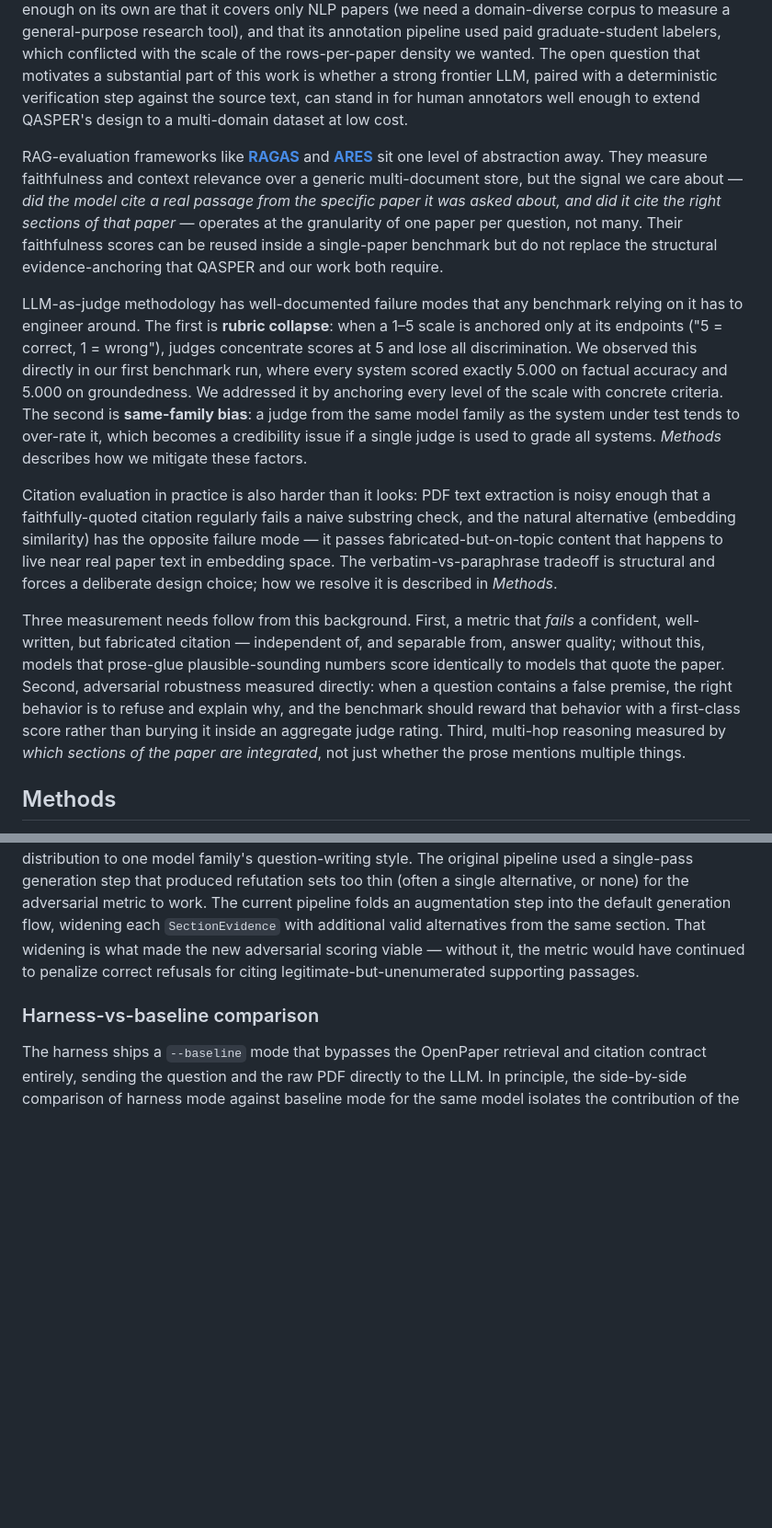
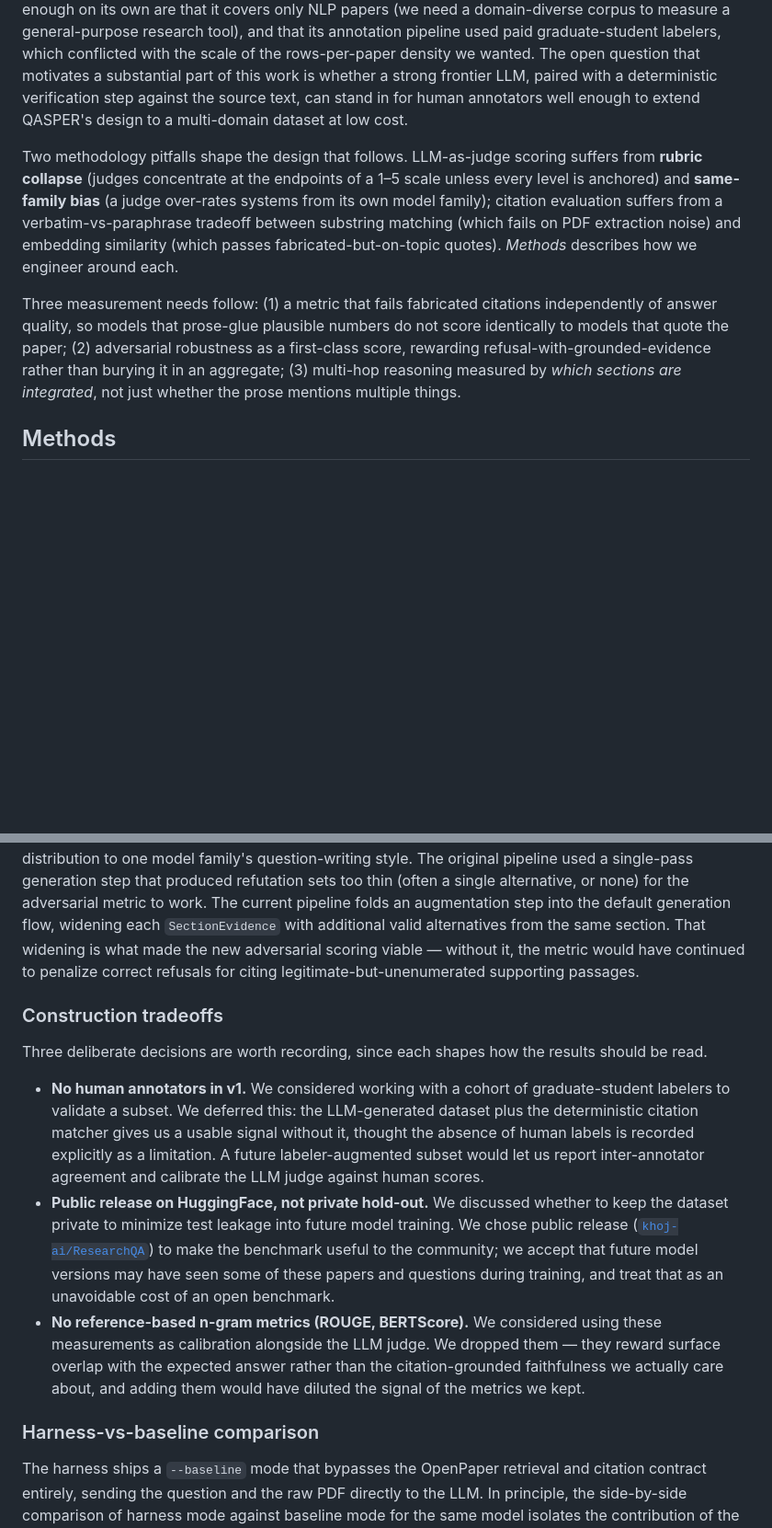
Before and after one commit to khoj-ai/openpaper, a Markdown page: server/evals/paper.md, 2 parts joined by grey strips. Shown at 92% size. Drawn GitHub-style; blank space fills up the shorter version.

```diff
--- a/server/evals/paper.md
+++ b/server/evals/paper.md
@@ -10,13 +10,9 @@ Question-answering benchmarks for scientific papers have a longer history than b
 
 The closest fit to our needs is [**QASPER**](https://arxiv.org/abs/2105.03011): a curated corpus of NLP papers with questions, answers, and supporting evidence extracted by human annotators. QASPER's design choices — paper-level scope, evidence-anchored answers, multiple question types — directly inform ours. The two reasons it was not enough on its own are that it covers only NLP papers (we need a domain-diverse corpus to measure a general-purpose research tool), and that its annotation pipeline used paid graduate-student labelers, which conflicted with the scale of the rows-per-paper density we wanted. The open question that motivates a substantial part of this work is whether a strong frontier LLM, paired with a deterministic verification step against the source text, can stand in for human annotators well enough to extend QASPER's design to a multi-domain dataset at low cost.
 
-RAG-evaluation frameworks like [**RAGAS**](https://docs.ragas.io/en/stable/) and [**ARES**](https://arxiv.org/abs/2311.09476) sit one level of abstraction away. They measure faithfulness and context relevance over a generic multi-document store, but the signal we care about — *did the model cite a real passage from the specific paper it was asked about, and did it cite the right sections of that paper* — operates at the granularity of one paper per question, not many. Their faithfulness scores can be reused inside a single-paper benchmark but do not replace the structural evidence-anchoring that QASPER and our work both require.
+Two methodology pitfalls shape the design that follows. LLM-as-judge scoring suffers from **rubric collapse** (judges concentrate at the endpoints of a 1–5 scale unless every level is anchored) and **same-family bias** (a judge over-rates systems from its own model family); citation evaluation suffers from a verbatim-vs-paraphrase tradeoff between substring matching (which fails on PDF extraction noise) and embedding similarity (which passes fabricated-but-on-topic quotes). *Methods* describes how we engineer around each.
 
-LLM-as-judge methodology has well-documented failure modes that any benchmark relying on it has to engineer around. The first is **rubric collapse**: when a 1–5 scale is anchored only at its endpoints ("5 = correct, 1 = wrong"), judges concentrate scores at 5 and lose all discrimination. We observed this directly in our first benchmark run, where every system scored exactly 5.000 on factual accuracy and 5.000 on groundedness. We addressed it by anchoring every level of the scale with concrete criteria. The second is **same-family bias**: a judge from the same model family as the system under test tends to over-rate it, which becomes a credibility issue if a single judge is used to grade all systems. *Methods* describes how we mitigate these factors.
-
-Citation evaluation in practice is also harder than it looks: PDF text extraction is noisy enough that a faithfully-quoted citation regularly fails a naive substring check, and the natural alternative (embedding similarity) has the opposite failure mode — it passes fabricated-but-on-topic content that happens to live near real paper text in embedding space. The verbatim-vs-paraphrase tradeoff is structural and forces a deliberate design choice; how we resolve it is described in *Methods*.
-
-Three measurement needs follow from this background. First, a metric that *fails* a confident, well-written, but fabricated citation — independent of, and separable from, answer quality; without this, models that prose-glue plausible-sounding numbers score identically to models that quote the paper. Second, adversarial robustness measured directly: when a question contains a false premise, the right behavior is to refuse and explain why, and the benchmark should reward that behavior with a first-class score rather than burying it inside an aggregate judge rating. Third, multi-hop reasoning measured by *which sections of the paper are integrated*, not just whether the prose mentions multiple things.
+Three measurement needs follow: (1) a metric that fails fabricated citations independently of answer quality, so models that prose-glue plausible numbers do not score identically to models that quote the paper; (2) adversarial robustness as a first-class score, rewarding refusal-with-grounded-evidence rather than burying it in an aggregate; (3) multi-hop reasoning measured by *which sections are integrated*, not just whether the prose mentions multiple things.
 
 ## Methods
 
@@ -214,6 +202,14 @@ The current judge is a single Gemini model grading all systems including itself,
 ### Question-generation alternatives
 
 The gold standard for question quality is human authorship, which we deferred for cost reasons (we originally budgeted for graduate-student labelers; we chose to skip the labeled subset in v1 and accept the resulting limitation). The current pipeline uses Gemini 3.1 Pro to draft and augment questions under a structured-output schema, with the citation matcher and the LLM judge surfacing mistakes during benchmarking — a compromise that gives us scale without human validation but ties the dataset's distribution to one model family's question-writing style. The original pipeline used a single-pass generation step that produced refutation sets too thin (often a single alternative, or none) for the adversarial metric to work. The current pipeline folds an augmentation step into the default generation flow, widening each `SectionEvidence` with additional valid alternatives from the same section. That widening is what made the new adversarial scoring viable — without it, the metric would have continued to penalize correct refusals for citing legitimate-but-unenumerated supporting passages.
+
+### Construction tradeoffs
+
+Three deliberate decisions are worth recording, since each shapes how the results should be read.
+
+- **No human annotators in v1.** We considered working with a cohort of graduate-student labelers to validate a subset. We deferred this: the LLM-generated dataset plus the deterministic citation matcher gives us a usable signal without it, thought the absence of human labels is recorded explicitly as a limitation. A future labeler-augmented subset would let us report inter-annotator agreement and calibrate the LLM judge against human scores.
+- **Public release on HuggingFace, not private hold-out.** We discussed whether to keep the dataset private to minimize test leakage into future model training. We chose public release ([`khoj-ai/ResearchQA`](https://huggingface.co/datasets/khoj-ai/ResearchQA)) to make the benchmark useful to the community; we accept that future model versions may have seen some of these papers and questions during training, and treat that as an unavoidable cost of an open benchmark.
+- **No reference-based n-gram metrics (ROUGE, BERTScore).** We considered using these measurements as calibration alongside the LLM judge. We dropped them — they reward surface overlap with the expected answer rather than the citation-grounded faithfulness we actually care about, and adding them would have diluted the signal of the metrics we kept.
 
 ### Harness-vs-baseline comparison
 
```
Also changed, not shown: other parts of server/evals/paper.md (+3 -11 lines).
